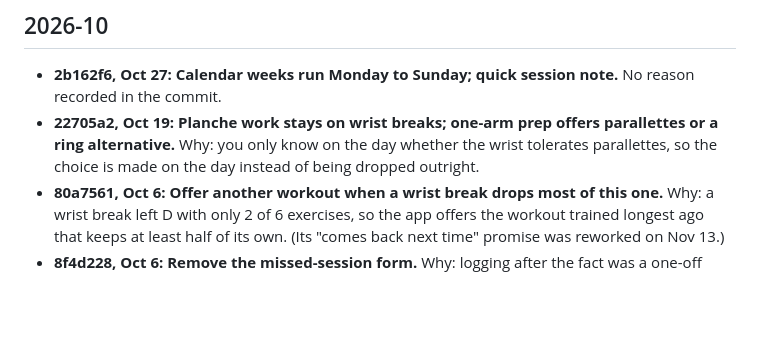
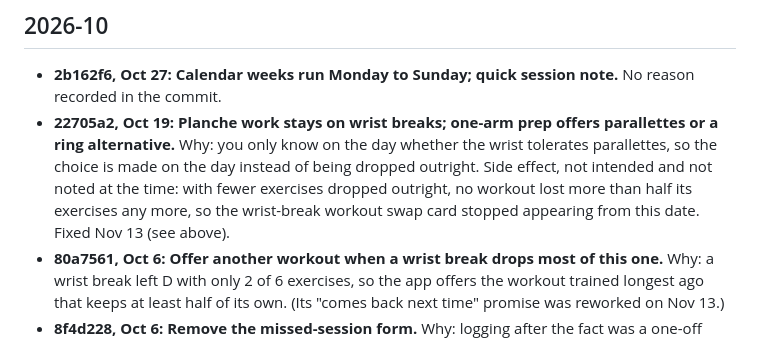
Before and after one commit to addyud/barlog, a Markdown page: CHANGELOG.md, the part around the change. Drawn GitHub-style; blank space fills up the shorter version.

Commit message:
Note in the changelog that the Oct 19 change stopped the wrist-break swap card
Co-Authored-By: Claude Sonnet 5.5 <noreply@anthropic.com>

```diff
--- a/CHANGELOG.md
+++ b/CHANGELOG.md
@@ -13,7 +13,7 @@ Add an entry with every change that affects how the app behaves, including the r
 ## 2026-10
 
 - **2b162f6, Oct 27: Calendar weeks run Monday to Sunday; quick session note.** No reason recorded in the commit.
-- **22705a2, Oct 19: Planche work stays on wrist breaks; one-arm prep offers parallettes or a ring alternative.** Why: you only know on the day whether the wrist tolerates parallettes, so the choice is made on the day instead of being dropped outright.
+- **22705a2, Oct 19: Planche work stays on wrist breaks; one-arm prep offers parallettes or a ring alternative.** Why: you only know on the day whether the wrist tolerates parallettes, so the choice is made on the day instead of being dropped outright. Side effect, not intended and not noted at the time: with fewer exercises dropped outright, no workout lost more than half its exercises any more, so the wrist-break workout swap card stopped appearing from this date. Fixed Nov 13 (see above).
 - **80a7561, Oct 6: Offer another workout when a wrist break drops most of this one.** Why: a wrist break left D with only 2 of 6 exercises, so the app offers the workout trained longest ago that keeps at least half of its own. (Its "comes back next time" promise was reworked on Nov 13.)
 - **8f4d228, Oct 6: Remove the missed-session form.** Why: logging after the fact was a one-off need; sessions are logged live.
 - **6cbbf13, Oct 6: Next up is the workout trained longest ago.** Why: an out-of-order week (A, C, B) left D waiting while C came round again. Replaced on Nov 13 because the rule kept an A, C, B, D order going by itself.
```
